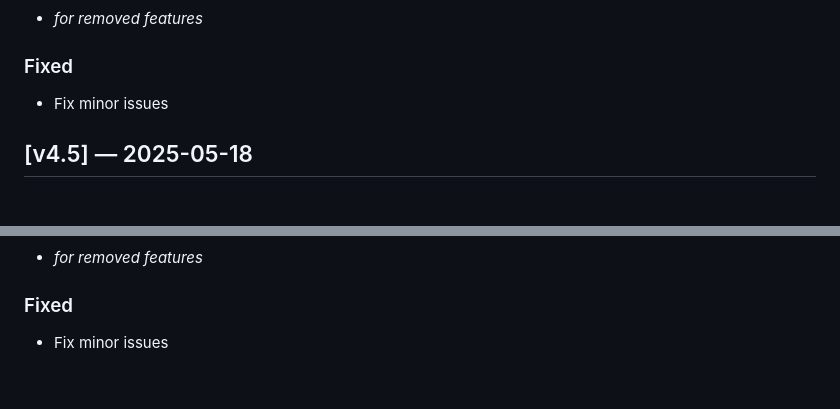
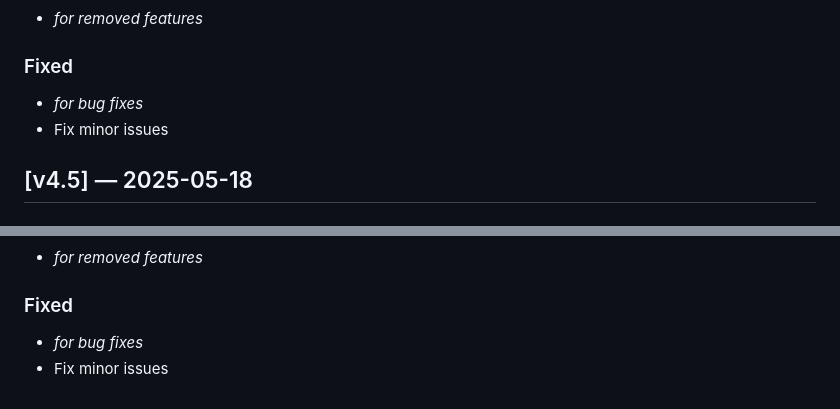
Before and after one commit to hdigital/starter-r, a Markdown page: CHANGELOG.md, 2 parts joined by grey strips. GitHub-like rendering.

```diff
--- a/CHANGELOG.md
+++ b/CHANGELOG.md
@@ -21,6 +21,7 @@ and version numbers follow
 
 ### Fixed
 
+- _for bug fixes_
 - Fix minor issues
 
 ## [v4.5] — 2025-05-18
@@ -88,4 +89,5 @@ and version numbers follow
 
 ### Fixed
 
+- _for bug fixes_
 - Fix minor issues
```
Also changed, not shown: other parts of CHANGELOG.md (+1 -1 lines).
